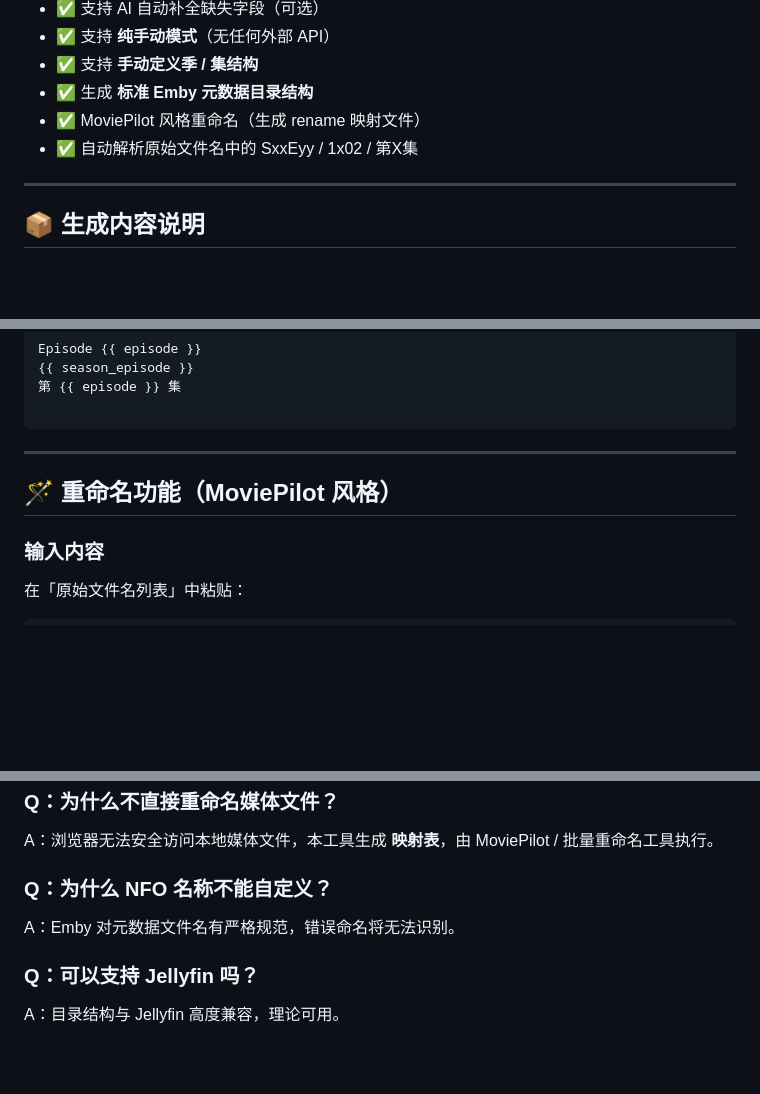
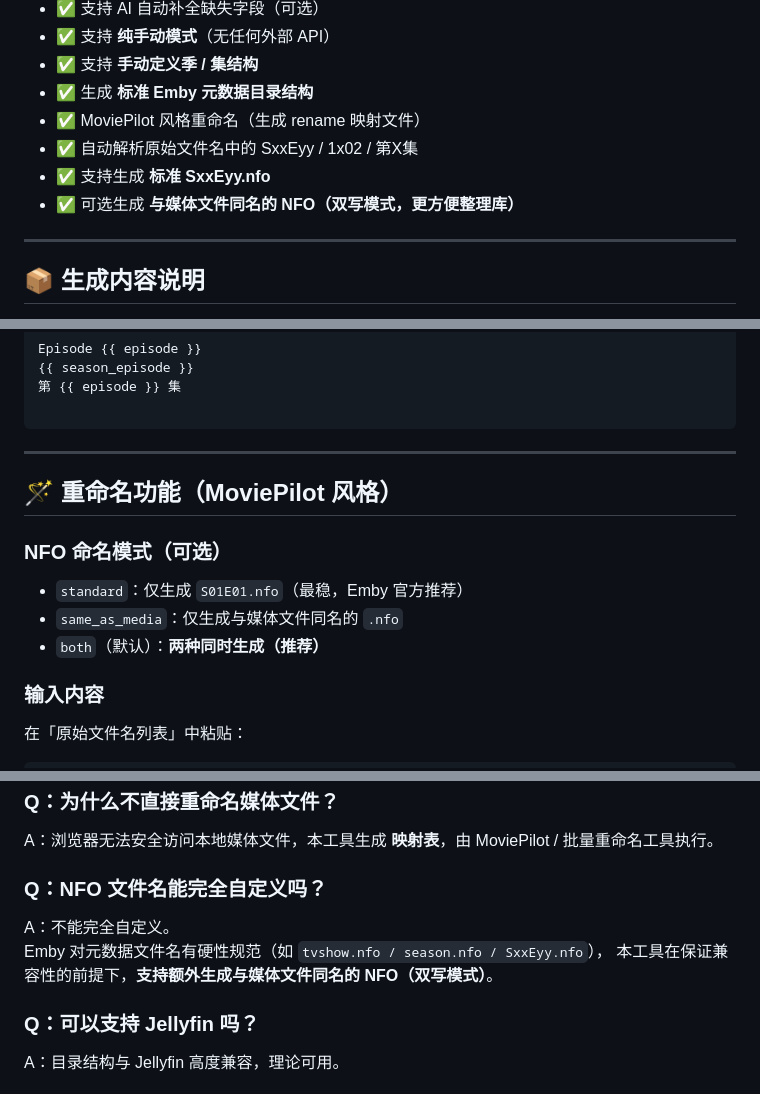
Before and after one commit to Zzzwannasleep/emby-meta-tool, a Markdown page: README.md, 3 parts joined by grey strips. GitHub-like rendering; blank space fills up the shorter version.

```diff
--- a/README.md
+++ b/README.md
@@ -20,6 +27,8 @@
 - ✅ 生成 **标准 Emby 元数据目录结构**
 - ✅ MoviePilot 风格重命名（生成 rename 映射文件）
 - ✅ 自动解析原始文件名中的 SxxEyy / 1x02 / 第X集
+- ✅ 支持生成 **标准 SxxEyy.nfo**
+- ✅ 可选生成 **与媒体文件同名的 NFO（双写模式，更方便整理库）**
 
 ---
 
@@ -260,6 +292,12 @@ Episode {{ episode }}
 
 ## 🪄 重命名功能（MoviePilot 风格）
 
+### NFO 命名模式（可选）
+
+- `standard`：仅生成 `S01E01.nfo`（最稳，Emby 官方推荐）
+- `same_as_media`：仅生成与媒体文件同名的 `.nfo`
+- `both`（默认）：**两种同时生成（推荐）**
+
 ### 输入内容
 
 在「原始文件名列表」中粘贴：
@@ -348,9 +386,11 @@ emby-meta-tool/
 
 A：浏览器无法安全访问本地媒体文件，本工具生成 **映射表**，由 MoviePilot / 批量重命名工具执行。
 
-### Q：为什么 NFO 名称不能自定义？
+### Q：NFO 文件名能完全自定义吗？
 
-A：Emby 对元数据文件名有严格规范，错误命名将无法识别。
+A：不能完全自定义。
+Emby 对元数据文件名有硬性规范（如 `tvshow.nfo / season.nfo / SxxEyy.nfo`），
+本工具在保证兼容性的前提下，**支持额外生成与媒体文件同名的 NFO（双写模式）**。
 
 ### Q：可以支持 Jellyfin 吗？
 
```
Also changed, not shown: other parts of README.md (+48 -18 lines).
